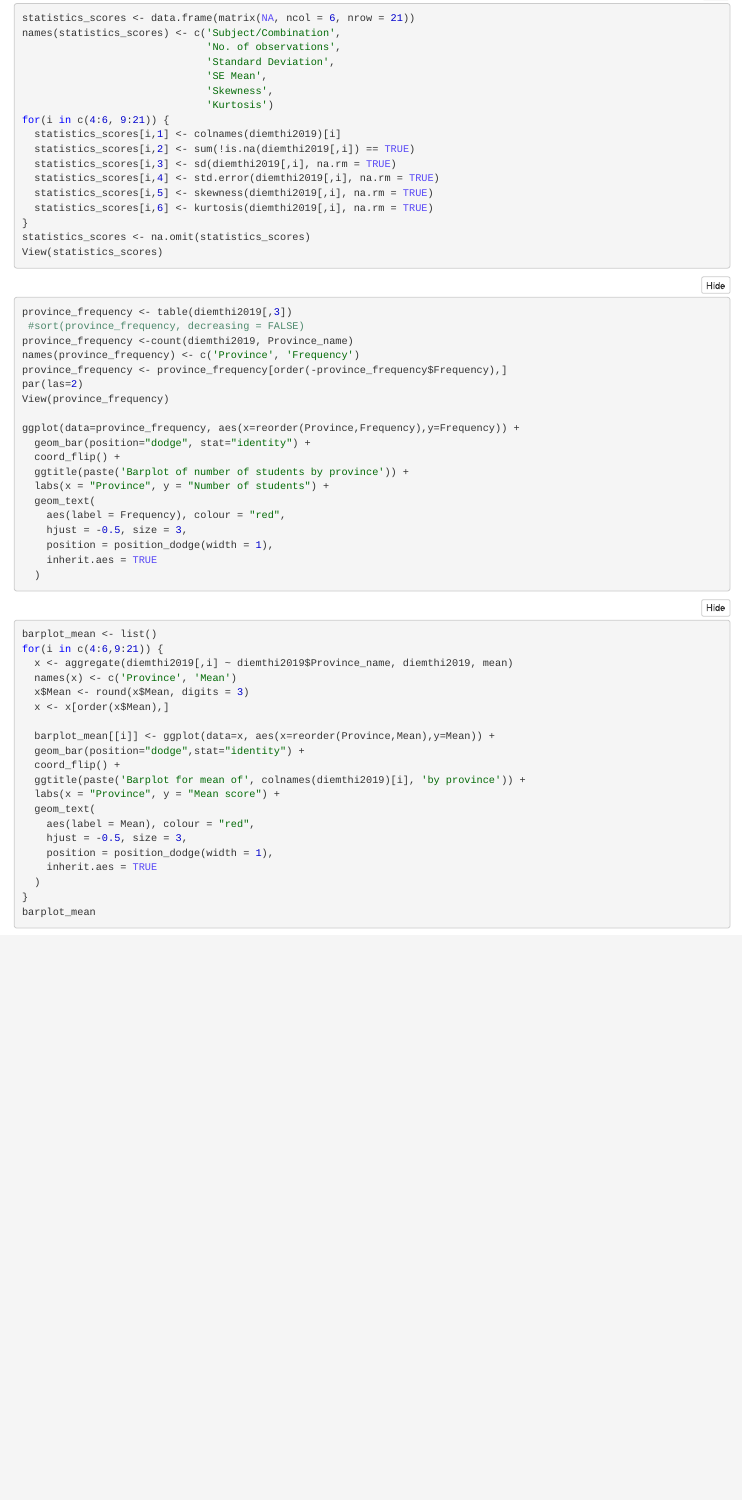
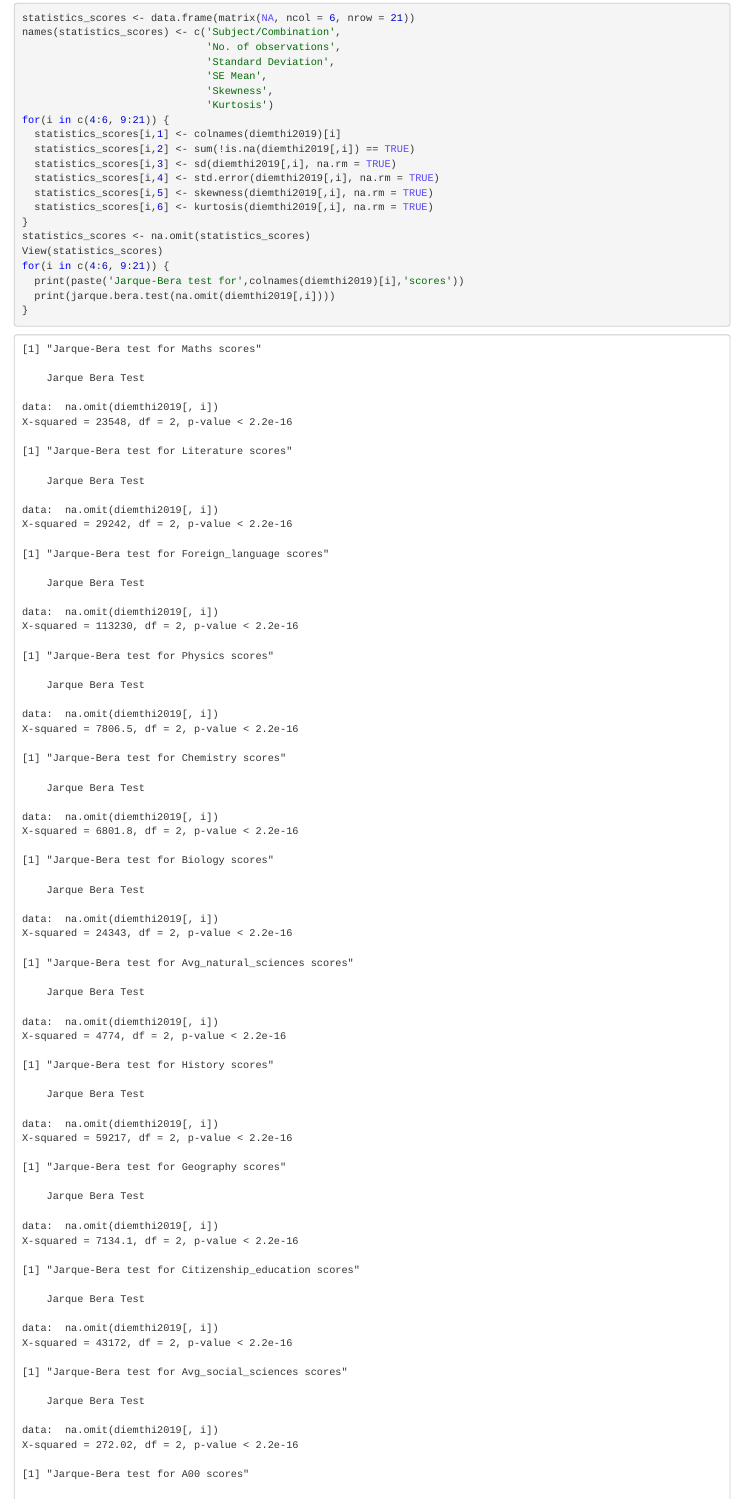
Before and after one commit to hoanganhngo610/2019-vn-national-exam, an R Markdown document (2019 Vietnam High School National Graduation Exam score analysis.Rmd): the page in a window 1100 px wide, from 11570 px down before the commit and from 11730 px down after it, so that both start at the same text. The pictures show the output file 2019 Vietnam High School National Graduation Exam score analysis.nb.html that the author committed with the source, opened offline.

Commit message:
commit 1749 190819

````diff
--- a/2019 Vietnam High School National Graduation Exam score analysis.Rmd
+++ b/2019 Vietnam High School National Graduation Exam score analysis.Rmd
@@ -327,6 +328,11 @@ for(i in c(4:6, 9:21)) {
 
 statistics_scores <- na.omit(statistics_scores)
 View(statistics_scores)
+
+for(i in c(4:6, 9:21)) {
+  print(paste('Jarque-Bera test for',colnames(diemthi2019)[i],'scores'))
+  print(jarque.bera.test(na.omit(diemthi2019[,i])))
+}
 ```
 
 ```{r}
````
Also changed, not shown: 2019 Vietnam High School National Graduation Exam score analysis.nb.html, 2019 Vietnam High School National Graduation Exam score analysis.Rmd (2 more changed lines).
